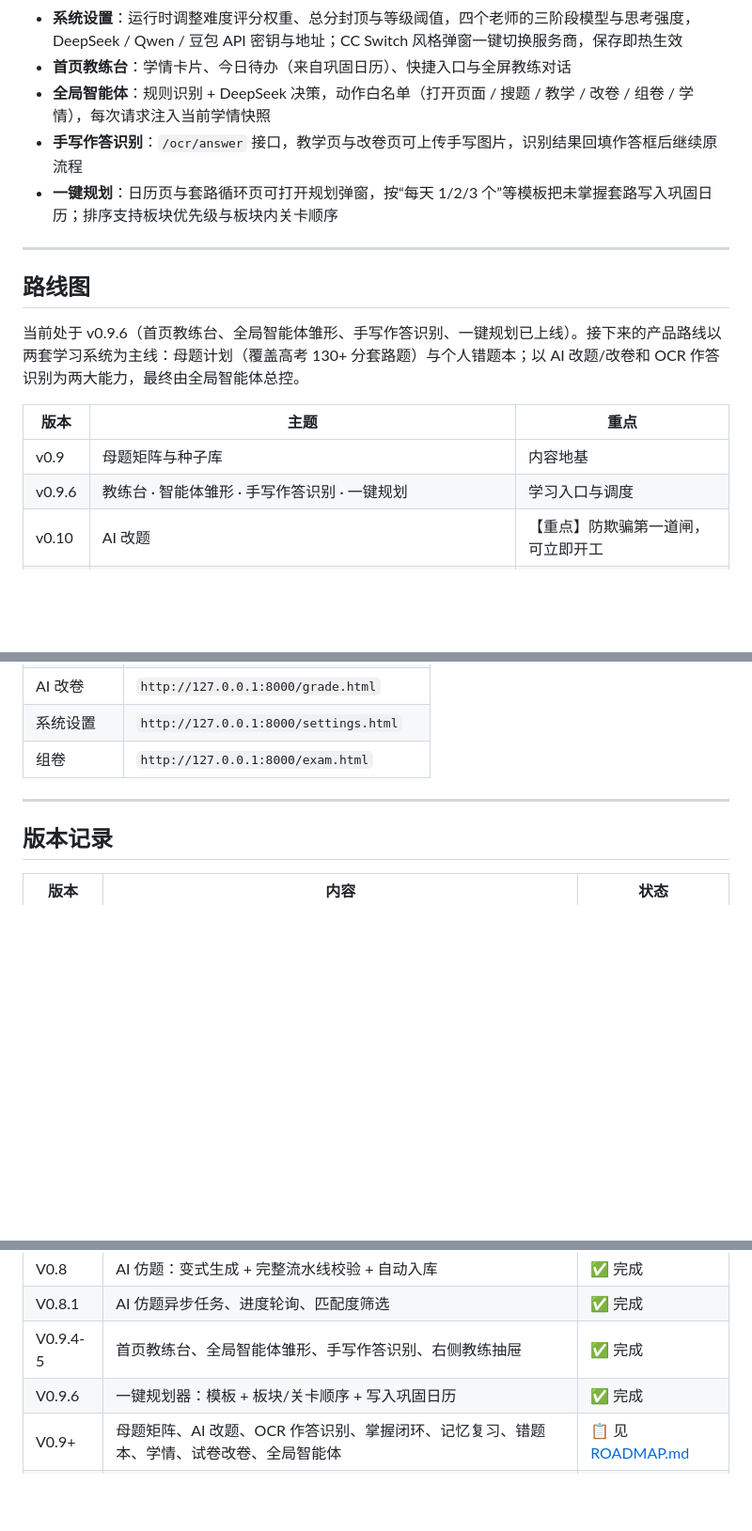
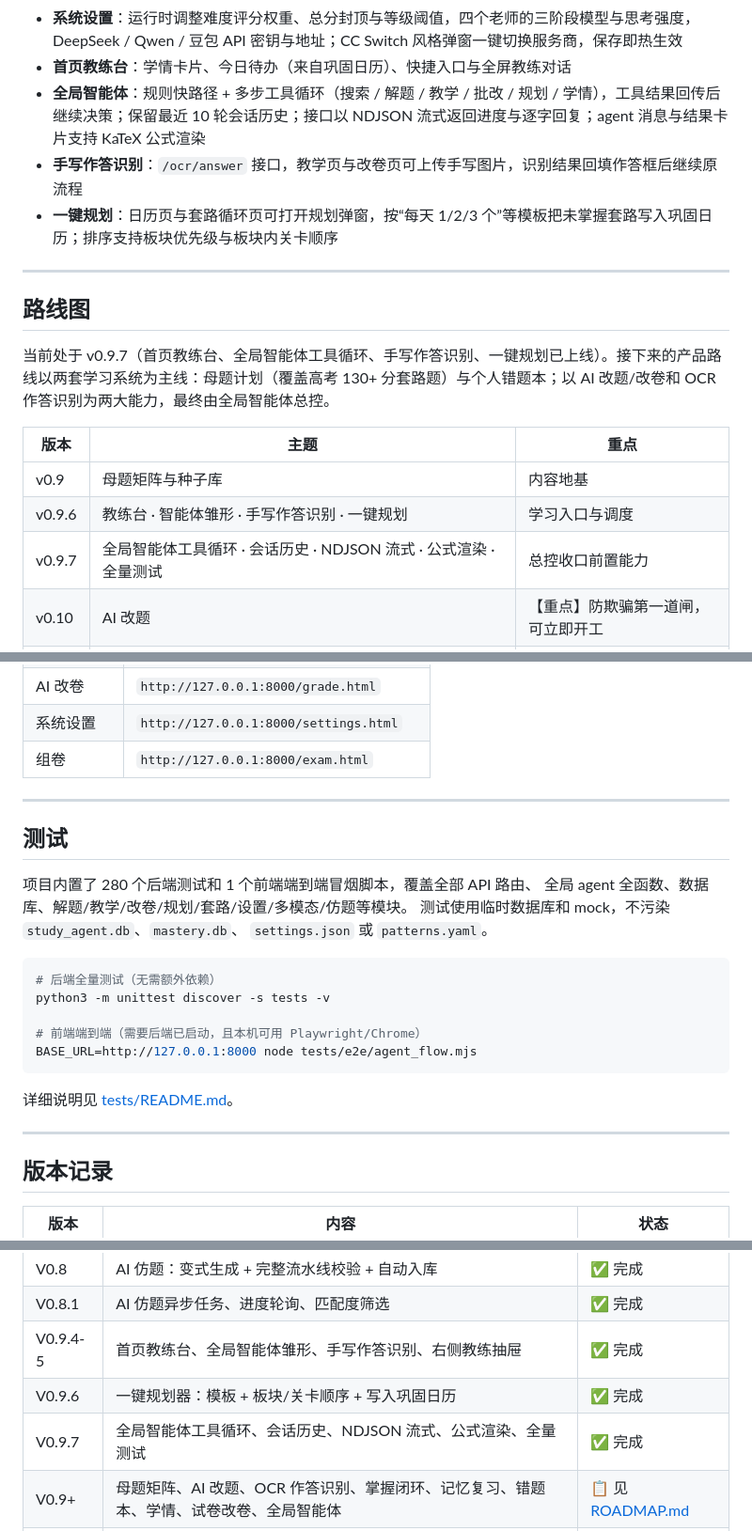
Before and after one commit to 1314THER/study-agent, a Markdown page: README.md, 3 parts joined by grey strips. Shown at 94% size. GitHub-like rendering; blank space fills up the shorter version.

Commit message:
v1.1.1 没有题库的最终版

````diff
--- a/README.md
+++ b/README.md
@@ -75,7 +75,7 @@
 - **步骤五维柱状图**：每一步的难度标签旁显示五维横向柱状图，颜色随分值 0/1/2/3 变化
 - **系统设置**：运行时调整难度评分权重、总分封顶与等级阈值，四个老师的三阶段模型与思考强度，DeepSeek / Qwen / 豆包 API 密钥与地址；CC Switch 风格弹窗一键切换服务商，保存即热生效
 - **首页教练台**：学情卡片、今日待办（来自巩固日历）、快捷入口与全屏教练对话
-- **全局智能体**：规则识别 + DeepSeek 决策，动作白名单（打开页面 / 搜题 / 教学 / 改卷 / 组卷 / 学情），每次请求注入当前学情快照
+- **全局智能体**：规则快路径 + 多步工具循环（搜索 / 解题 / 教学 / 批改 / 规划 / 学情），工具结果回传后继续决策；保留最近 10 轮会话历史；接口以 NDJSON 流式返回进度与逐字回复；agent 消息与结果卡片支持 KaTeX 公式渲染
 - **手写作答识别**：`/ocr/answer` 接口，教学页与改卷页可上传手写图片，识别结果回填作答框后继续原流程
 - **一键规划**：日历页与套路循环页可打开规划弹窗，按“每天 1/2/3 个”等模板把未掌握套路写入巩固日历；排序支持板块优先级与板块内关卡顺序
 
@@ -83,12 +83,13 @@
 
 ## 路线图
 
-当前处于 v0.9.6（首页教练台、全局智能体雏形、手写作答识别、一键规划已上线）。接下来的产品路线以两套学习系统为主线：母题计划（覆盖高考 130+ 分套路题）与个人错题本；以 AI 改题/改卷和 OCR 作答识别为两大能力，最终由全局智能体总控。
+当前处于 v0.9.7（首页教练台、全局智能体工具循环、手写作答识别、一键规划已上线）。接下来的产品路线以两套学习系统为主线：母题计划（覆盖高考 130+ 分套路题）与个人错题本；以 AI 改题/改卷和 OCR 作答识别为两大能力，最终由全局智能体总控。
 
 | 版本 | 主题 | 重点 |
 |------|------|------|
 | v0.9 | 母题矩阵与种子库 | 内容地基 |
 | v0.9.6 | 教练台 · 智能体雏形 · 手写作答识别 · 一键规划 | 学习入口与调度 |
+| v0.9.7 | 全局智能体工具循环 · 会话历史 · NDJSON 流式 · 公式渲染 · 全量测试 | 总控收口前置能力 |
 | v0.10 | AI 改题 | 【重点】防欺骗第一道闸，可立即开工 |
 | v0.11 | OCR 作答识别 | 并行线，可与 v0.10 同时推进 |
 | v0.12 | 母题掌握闭环 | 核心闭环 |
@@ -385,6 +386,25 @@ uvicorn backend.main:app --host 127.0.0.1 --port 8000
 
 ---
 
+## 测试
+
+项目内置了 280 个后端测试和 1 个前端端到端冒烟脚本，覆盖全部 API 路由、
+全局 agent 全函数、数据库、解题/教学/改卷/规划/套路/设置/多模态/仿题等模块。
+测试使用临时数据库和 mock，不污染 `study_agent.db`、`mastery.db`、
+`settings.json` 或 `patterns.yaml`。
+
+```bash
+# 后端全量测试（无需额外依赖）
+python3 -m unittest discover -s tests -v
+
+# 前端端到端（需要后端已启动，且本机可用 Playwright/Chrome）
+BASE_URL=http://127.0.0.1:8000 node tests/e2e/agent_flow.mjs
+```
+
+详细说明见 [tests/README.md](tests/README.md)。
+
+---
+
 ## 版本记录
 
 | 版本 | 内容 | 状态 |
@@ -401,6 +421,7 @@ uvicorn backend.main:app --host 127.0.0.1 --port 8000
 | V0.8.1 | AI 仿题异步任务、进度轮询、匹配度筛选 | ✅ 完成 |
 | V0.9.4-5 | 首页教练台、全局智能体雏形、手写作答识别、右侧教练抽屉 | ✅ 完成 |
 | V0.9.6 | 一键规划器：模板 + 板块/关卡顺序 + 写入巩固日历 | ✅ 完成 |
+| V0.9.7 | 全局智能体工具循环、会话历史、NDJSON 流式、公式渲染、全量测试 | ✅ 完成 |
 | V0.9+ | 母题矩阵、AI 改题、OCR 作答识别、掌握闭环、记忆复习、错题本、学情、试卷改卷、全局智能体 | 📋 见 [ROADMAP.md](ROADMAP.md) |
 | V2.0 | 教师端与学校端：母题作业、学情调整、AI 出卷、笔触时间戳 OCR 改卷、开放配置 | 📋 探讨中 |
 | V3.0 | 教研端：母题/YAML 治理、教学效果与教师 KPI、高考教材变更响应 | 📋 探讨中 |
````
Also changed, not shown: 1 other file.
